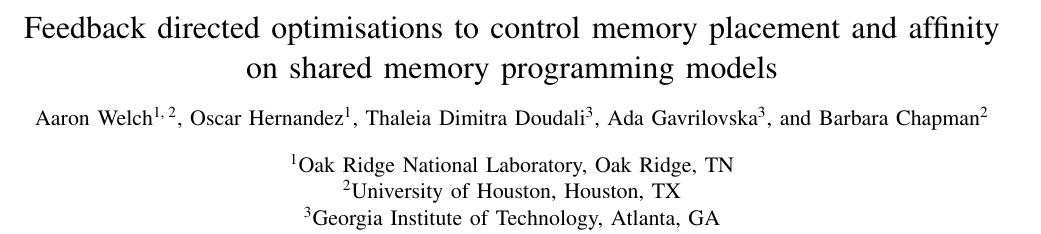
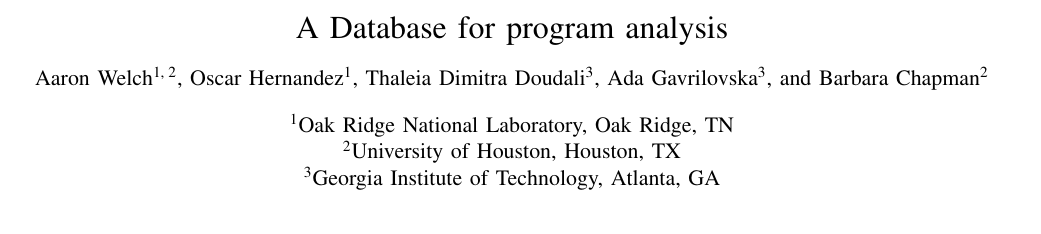
Before and after one commit to dawelch/static-analysis-paper, a LaTeX paper (main.tex): part of page 1 of 5, cut at the place of the change. Compiled offline with pdfLaTeX.

Commit message:
Update on Overleaf.

```diff
--- a/main.tex
+++ b/main.tex
@@ -9,7 +9,7 @@
 \input{acros}
 
 \begin{document}
-\title{Feedback directed optimisations to control memory placement and affinity on shared memory programming models}
+\title{A Database for program analysis}
 \author[1, 2]{Aaron Welch}
 \author[1]{Oscar Hernandez}
 \author[3]{Thaleia Dimitra Doudali}
```
Also changed, not shown: references.bib (+0 -1 lines).
